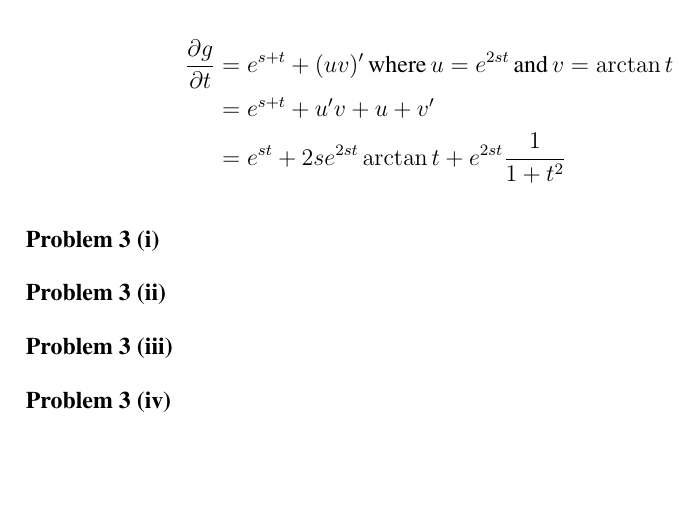
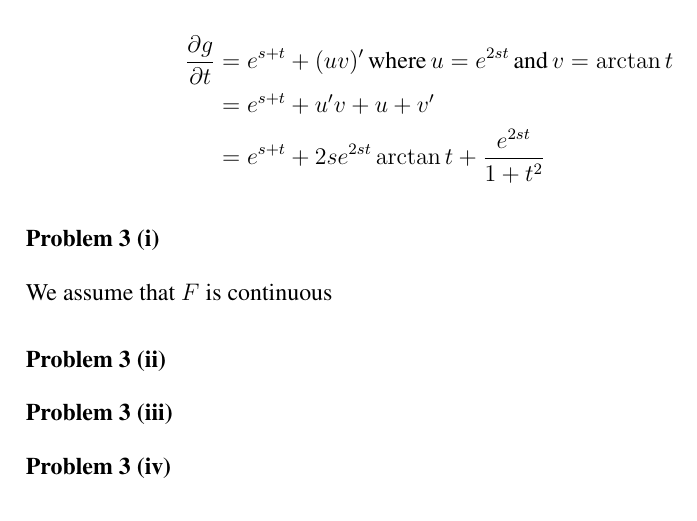
Before and after one commit to cslarsen/skole-mat200, a LaTeX document (ov1.tex): part of page 4 of 6, cut so that both start at the same text, the shorter picture padded with empty space. Compiled offline with pdfLaTeX.

Commit message:
correction

```diff
--- a/ov1.tex
+++ b/ov1.tex
@@ -111,10 +111,11 @@ Given $f(x,y,z) = e^z + e^{2y}\arctan{\frac{y}{x}}$,
   \frac{\partial g}{\partial t} &= e^{s+t} + (uv)' \,\text{where}\, u=e^{2st}
     \,\text{and}\, v=\arctan{t} \\
     &= e^{s+t} + u'v + u+v' \\
-    &= e^{st} + 2se^{2st}\arctan{t} + e^{2st}\frac{1}{1+t^2}
+    &= e^{s+t} + 2se^{2st}\arctan{t} + \frac{e^{2st}}{1+t^2}
 \end{align*}
 
 \oppgave{3 (i)}
+We assume that $F$ is continuous
 
 \oppgave{3 (ii)}
 
```
